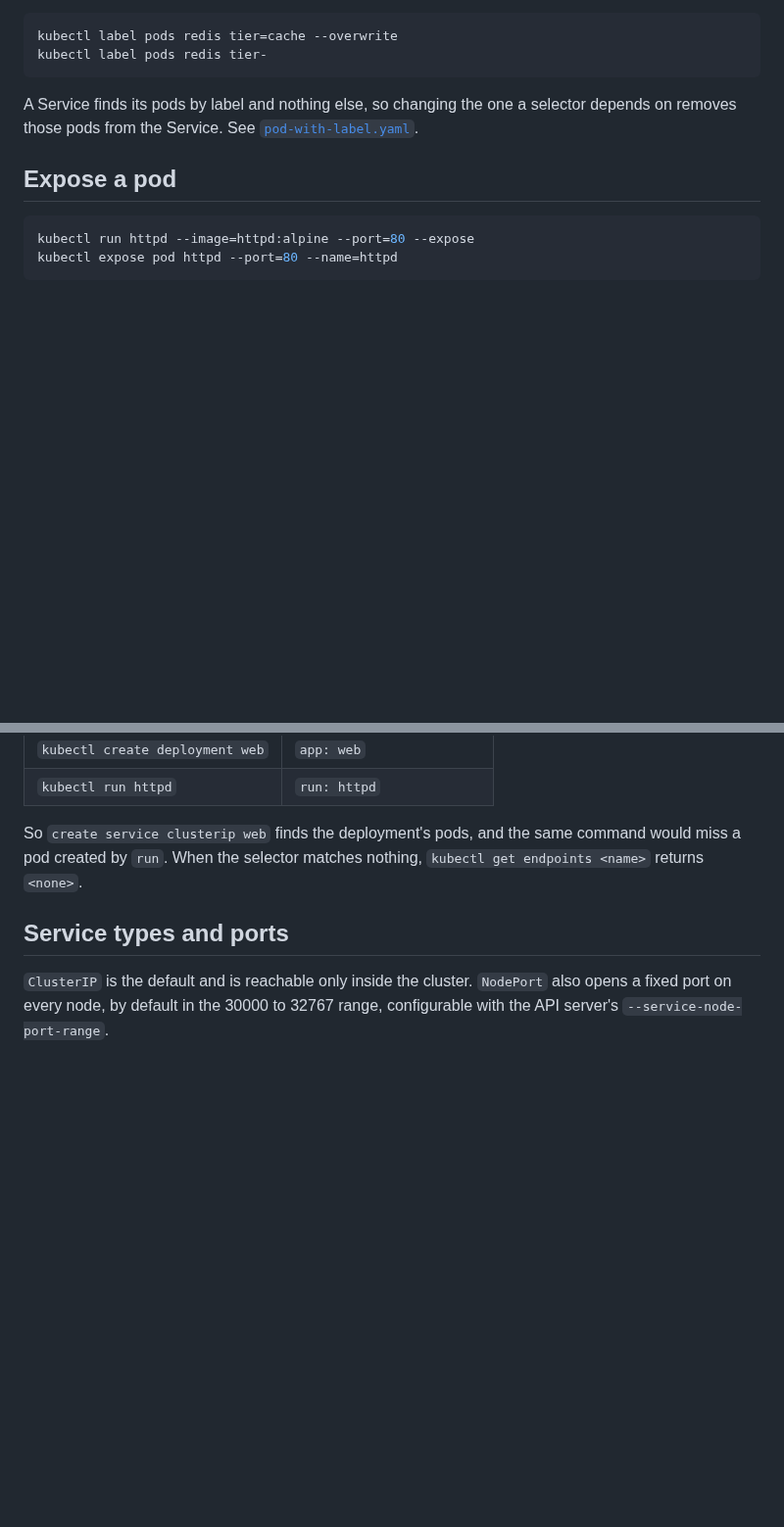
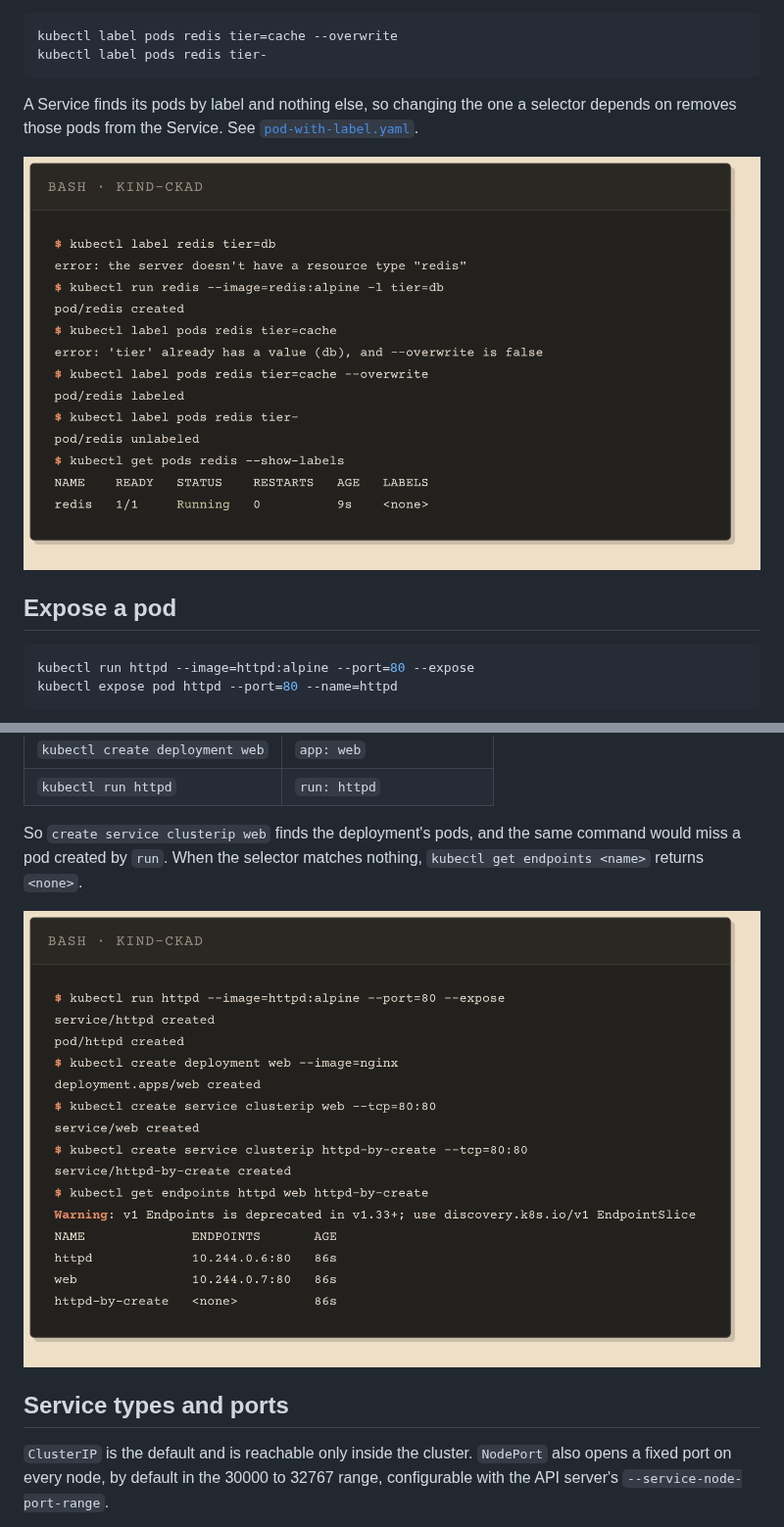
Before and after one commit to DeVFirmino/kubectl-by-example, a Markdown page: 02-imperative-commands-and-services/README.md, 2 parts joined by grey strips. Shown at 98% size. GitHub-like rendering; pictures changed too: 02-imperative-commands-and-services/img/expose-and-selectors.png (added), 02-imperative-commands-and-services/img/labels.png (added); blank space fills up the shorter version.

Commit message:
feat: add terminal captures to section 02
Three prints from a throwaway kind cluster, with the raw output kept in
terminal/ as in section 01: the label lifecycle, get endpoints for Services
made by run --expose, by create deployment plus create service, and by create
service for a run pod, and the three ports of a NodePort Service.

````diff
--- a/02-imperative-commands-and-services/README.md
+++ b/02-imperative-commands-and-services/README.md
@@ -42,6 +42,8 @@ kubectl label pods redis tier-
 
 A Service finds its pods by label and nothing else, so changing the one a selector depends on removes those pods from the Service. See [`pod-with-label.yaml`](pod-with-label.yaml).
 
+![kubectl label: a missing resource type fails, an existing value is refused without --overwrite, and a trailing hyphen removes the label](img/labels.png)
+
 ## Expose a pod
 
 ```bash
@@ -60,6 +62,8 @@ The first creates both objects and generates matching labels and selector. The s
 
 So `create service clusterip web` finds the deployment's pods, and the same command would miss a pod created by `run`. When the selector matches nothing, `kubectl get endpoints <name>` returns `<none>`.
 
+![kubectl get endpoints: the Services from run --expose and from create deployment plus create service have pod addresses; the one from create service for a run pod has none](img/expose-and-selectors.png)
+
 ## Service types and ports
 
 `ClusterIP` is the default and is reachable only inside the cluster. `NodePort` also opens a fixed port on every node, by default in the 30000 to 32767 range, configurable with the API server's `--service-node-port-range`.
````
Also changed, not shown: other parts of 02-imperative-commands-and-services/README.md (+2 -0 lines), 02-imperative-commands-and-services/img/service-ports.png (added), 3 other files.
